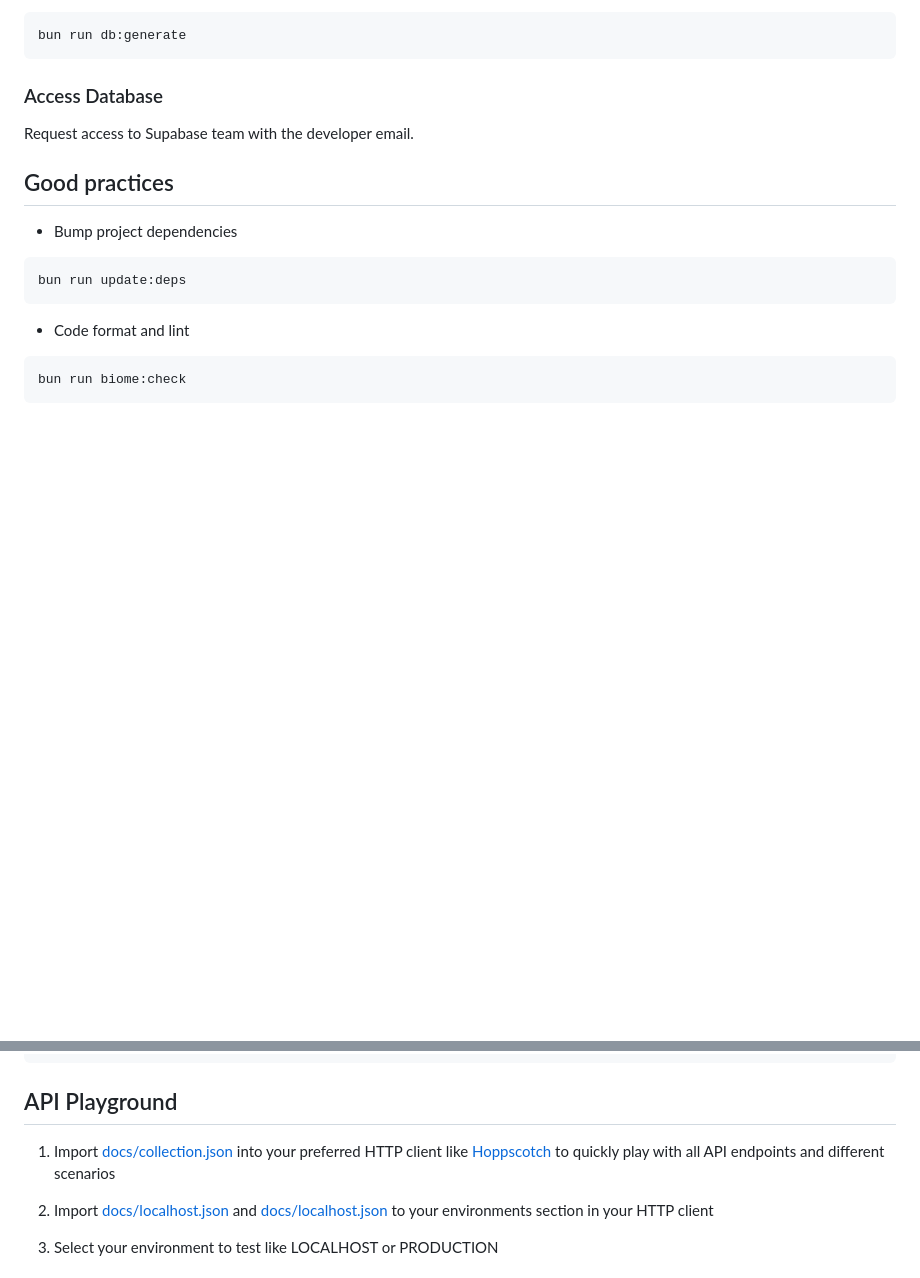
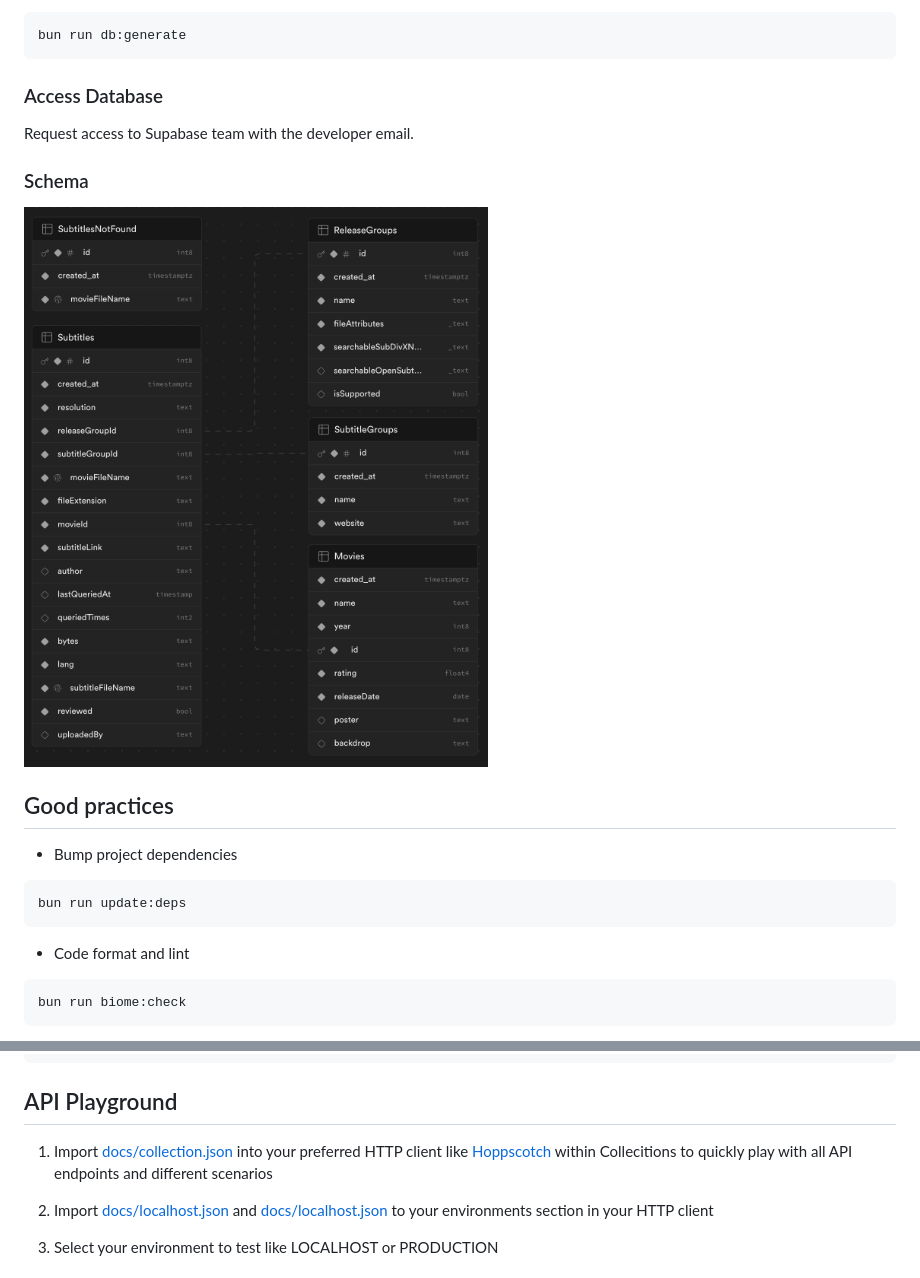
Before and after one commit to ucielsola/subtis, a Markdown page: README.md, 2 parts joined by grey strips. GitHub-like rendering; pictures changed too: docs/schema.png (added); blank space fills up the shorter version.

Commit message:
feat: Add schema image into root readme

```diff
--- a/README.md
+++ b/README.md
@@ -81,6 +81,10 @@ bun run db:generate
 
 Request access to Supabase team with the developer email.
 
+### Schema
+
+![Database Schema](docs/schema.png)
+
 ## Good practices
 
 - Bump project dependencies
@@ -121,7 +125,7 @@ bun run code:duplications
 
 ## API Playground
 
-1. Import [docs/collection.json](/docs/collection.json) into your preferred HTTP client like [Hoppscotch](https://hoppscotch.io/) to quickly play with all API endpoints and different scenarios
+1. Import [docs/collection.json](/docs/collection.json) into your preferred HTTP client like [Hoppscotch](https://hoppscotch.io/) within Collecitions to quickly play with all API endpoints and different scenarios
 
 2. Import [docs/localhost.json](/docs/localhost.json) and [docs/localhost.json](/docs/production.json) to your environments section in your HTTP client
 
```
